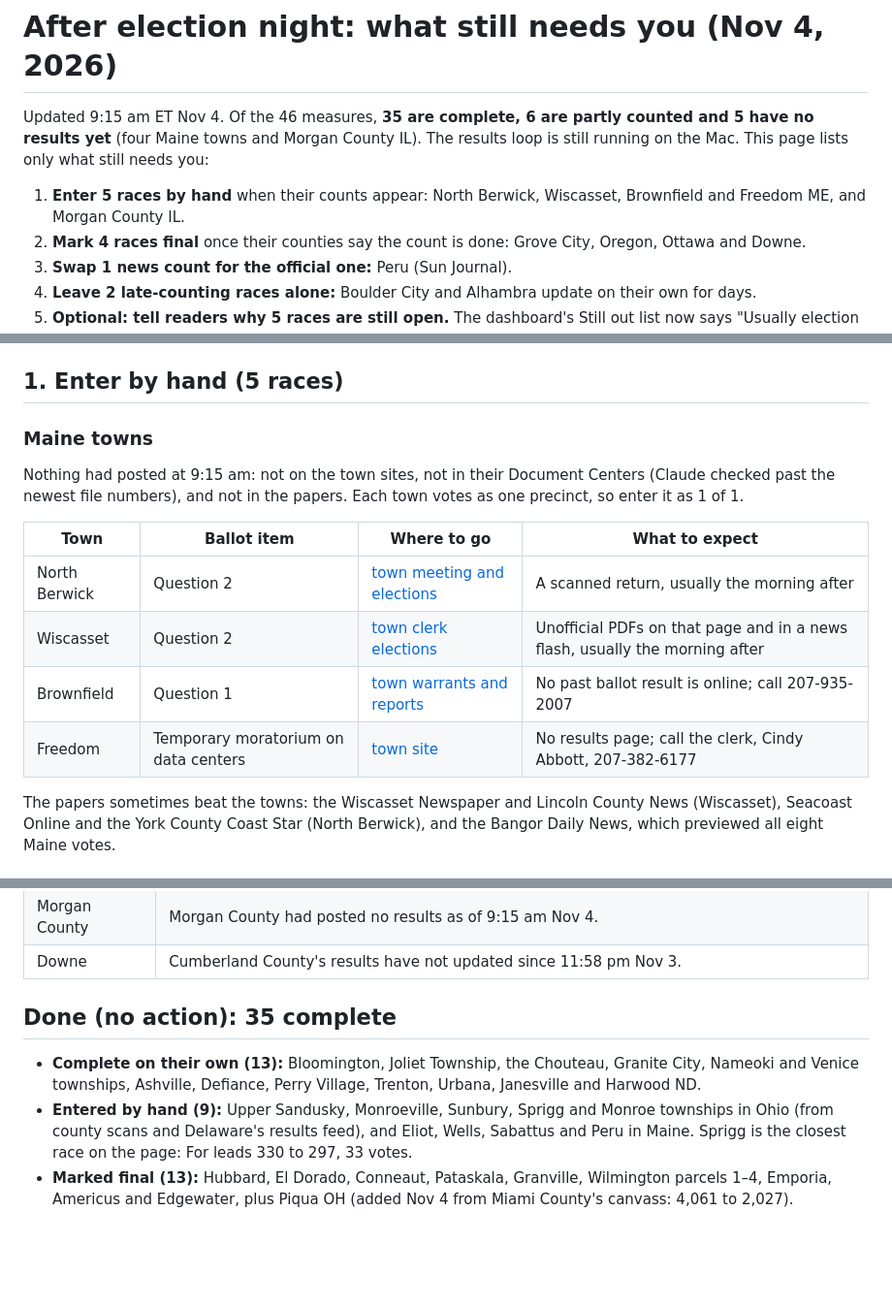
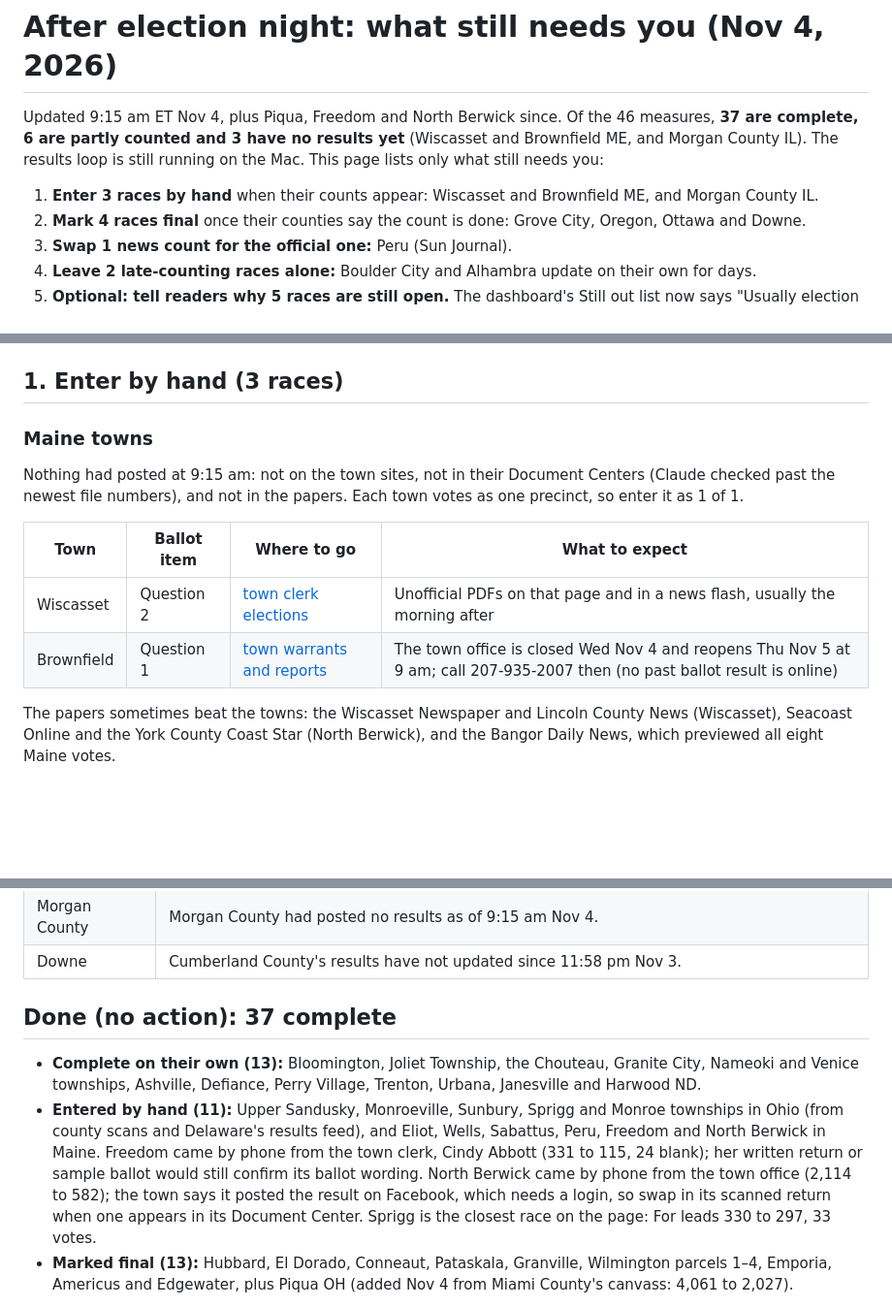
Before and after one commit to alexlundry/data_center_ballot_tracker, a Markdown page: docs/election-night-checklist.md, 3 parts joined by grey strips. Shown at 97% size. Rendered like a GitHub page; blank space fills up the shorter version.

Commit message:
Checklist: Freedom and North Berwick in by phone, Brownfield reopens Thursday
Freedom ME (331 to 115) and North Berwick ME (2,114 to 582) came by phone
from the towns and are live as complete; 37 of 46 measures are complete.
Brownfield's office reopens Thu Nov 5 at 9 am.

Co-Authored-By: Claude Opus 5.5 <noreply@anthropic.com>

```diff
--- a/docs/election-night-checklist.md
+++ b/docs/election-night-checklist.md
@@ -1,8 +1,8 @@
 # After election night: what still needs you (Nov 4, 2026)
 
-Updated 9:15 am ET Nov 4. Of the 46 measures, **35 are complete, 6 are partly counted and 5 have no results yet** (four Maine towns and Morgan County IL). The results loop is still running on the Mac. This page lists only what still needs you:
+Updated 9:15 am ET Nov 4, plus Piqua, Freedom and North Berwick since. Of the 46 measures, **37 are complete, 6 are partly counted and 3 have no results yet** (Wiscasset and Brownfield ME, and Morgan County IL). The results loop is still running on the Mac. This page lists only what still needs you:
 
-1. **Enter 5 races by hand** when their counts appear: North Berwick, Wiscasset, Brownfield and Freedom ME, and Morgan County IL.
+1. **Enter 3 races by hand** when their counts appear: Wiscasset and Brownfield ME, and Morgan County IL.
 2. **Mark 4 races final** once their counties say the count is done: Grove City, Oregon, Ottawa and Downe.
 3. **Swap 1 news count for the official one:** Peru (Sun Journal).
 4. **Leave 2 late-counting races alone:** Boulder City and Alhambra update on their own for days.
@@ -18,7 +18,7 @@ Use the `manual_results` tab of the [Google Sheet](https://docs.google.com/sprea
 - Set `status = final` once the count is complete. To mark an automatic race final, type its current numbers into its row too; it then stays pinned there.
 - To tell readers when a count is coming, type one sentence in `public_note` (column Z).
 
-## 1. Enter by hand (5 races)
+## 1. Enter by hand (3 races)
 
 ### Maine towns
 
@@ -26,10 +26,8 @@ Nothing had posted at 9:15 am: not on the town sites, not in their Document Cent
 
 | Town | Ballot item | Where to go | What to expect |
 |---|---|---|---|
-| North Berwick | Question 2 | [town meeting and elections](https://www.townofnorthberwick.org/355/Town-Meeting-Elections) | A scanned return, usually the morning after |
 | Wiscasset | Question 2 | [town clerk elections](https://www.wiscasset.gov/192/Town-Clerk-Elections) | Unofficial PDFs on that page and in a news flash, usually the morning after |
-| Brownfield | Question 1 | [town warrants and reports](https://www.brownfieldmaine.gov/1196/Past-Town-Warrants-Reports) | No past ballot result is online; call 207-935-2007 |
-| Freedom | Temporary moratorium on data centers | [town site](https://www.freedomme.org/) | No results page; call the clerk, Cindy Abbott, 207-382-6177 |
+| Brownfield | Question 1 | [town warrants and reports](https://www.brownfieldmaine.gov/1196/Past-Town-Warrants-Reports) | The town office is closed Wed Nov 4 and reopens Thu Nov 5 at 9 am; call 207-935-2007 then (no past ballot result is online) |
 
 The papers sometimes beat the towns: the Wiscasset Newspaper and Lincoln County News (Wiscasset), Seacoast Online and the York County Coast Star (North Berwick), and the Bangor Daily News, which previewed all eight Maine votes.
 
@@ -75,10 +73,10 @@ The Still out list shows each race's `public_note`, or else the registry's expec
 | Morgan County | Morgan County had posted no results as of 9:15 am Nov 4. |
 | Downe | Cumberland County's results have not updated since 11:58 pm Nov 3. |
 
-## Done (no action): 35 complete
+## Done (no action): 37 complete
 
 - **Complete on their own (13):** Bloomington, Joliet Township, the Chouteau, Granite City, Nameoki and Venice townships, Ashville, Defiance, Perry Village, Trenton, Urbana, Janesville and Harwood ND.
-- **Entered by hand (9):** Upper Sandusky, Monroeville, Sunbury, Sprigg and Monroe townships in Ohio (from county scans and Delaware's results feed), and Eliot, Wells, Sabattus and Peru in Maine. Sprigg is the closest race on the page: For leads 330 to 297, 33 votes.
+- **Entered by hand (11):** Upper Sandusky, Monroeville, Sunbury, Sprigg and Monroe townships in Ohio (from county scans and Delaware's results feed), and Eliot, Wells, Sabattus, Peru, Freedom and North Berwick in Maine. Freedom came by phone from the town clerk, Cindy Abbott (331 to 115, 24 blank); her written return or sample ballot would still confirm its ballot wording. North Berwick came by phone from the town office (2,114 to 582); the town says it posted the result on Facebook, which needs a login, so swap in its scanned return when one appears in its Document Center. Sprigg is the closest race on the page: For leads 330 to 297, 33 votes.
 - **Marked final (13):** Hubbard, El Dorado, Conneaut, Pataskala, Granville, Wilmington parcels 1–4, Emporia, Americus and Edgewater, plus Piqua OH (added Nov 4 from Miami County's canvass: 4,061 to 2,027).
 
 Hand-entered numbers stay pinned until you clear them. Ohio adds provisional and late mail ballots at its official canvass later in November; retype a race then if you want the certified count.
```
